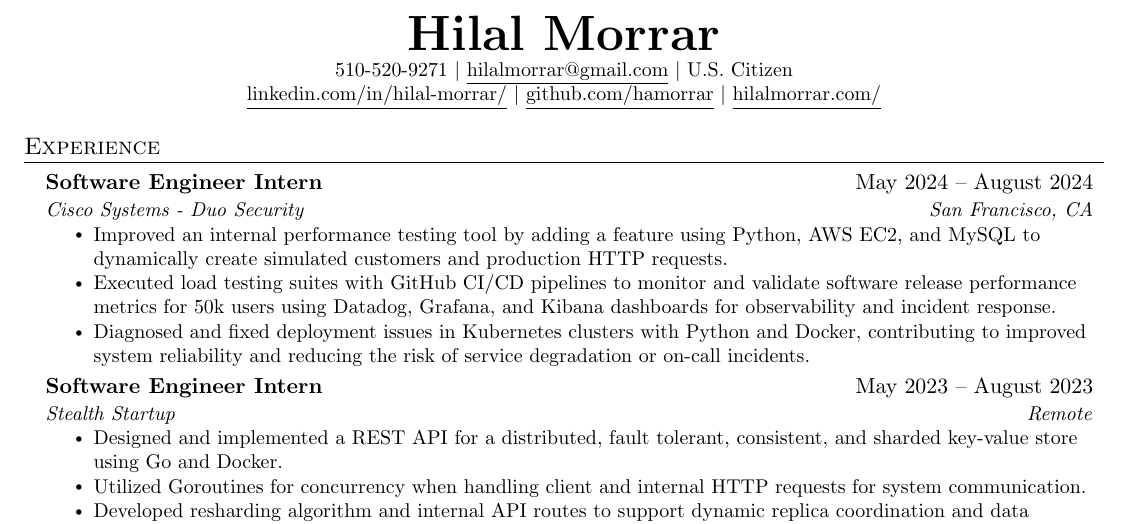
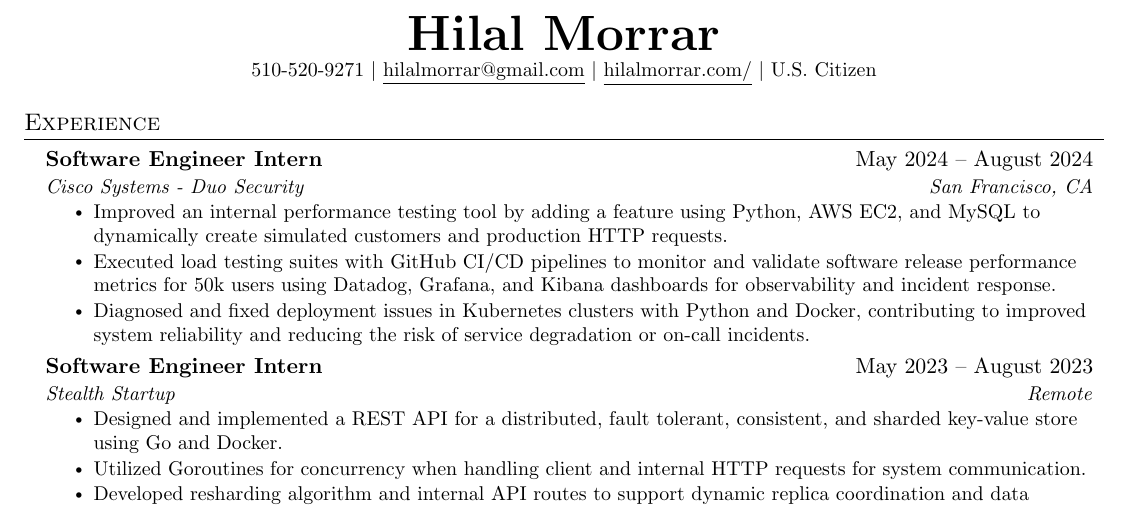
Before and after one commit to hamorrar/resume, a LaTeX CV (Hilal-Morrar-Resume.tex): part of the page, cut so that both start at the same text. Compiled offline with pdfLaTeX.

Commit message:
removed links

```diff
--- a/Hilal-Morrar-Resume.tex
+++ b/Hilal-Morrar-Resume.tex
@@ -103,11 +103,12 @@
 \begin{document}
 
 \begin{center}
-    \textbf{\Huge \scshape Hilal Morrar} \\ \vspace{1pt}
-    \small 510-520-9271 $|$ \href{mailto:hilalmorrar@gmail.com}{\underline{hilalmorrar@gmail.com}} $|$ U.S. Citizen \\
-    \href{https://www.linkedin.com/in/hilal-morrar/}{\underline{linkedin.com/in/hilal-morrar/}} $|$
-    \href{https://github.com/hamorrar}{\underline{github.com/hamorrar}} $|$
-    \href{https://hilalmorrar.com}{\underline{hilalmorrar.com/}} \end{center}
+  \textbf{\Huge \scshape Hilal Morrar} \\ \vspace{1pt}
+  \small 510-520-9271 $|$ \href{mailto:hilalmorrar@gmail.com}{\underline{hilalmorrar@gmail.com}} $|$ \href{https://hilalmorrar.com}{\underline{hilalmorrar.com/}} $|$ U.S. Citizen
+\end{center}
+    % \href{https://www.linkedin.com/in/hilal-morrar/}{\underline{linkedin.com/in/hilal-morrar/}} $|$
+    % \href{https://github.com/hamorrar}{\underline{github.com/hamorrar}} $|$
+    % \href{https://hilalmorrar.com}{\underline{hilalmorrar.com/}} \end{center}
 
 %-----------EXPERIENCE-----------
 \section{Experience}
```
Also changed, not shown: Hilal-Morrar-Resume.pdf.
